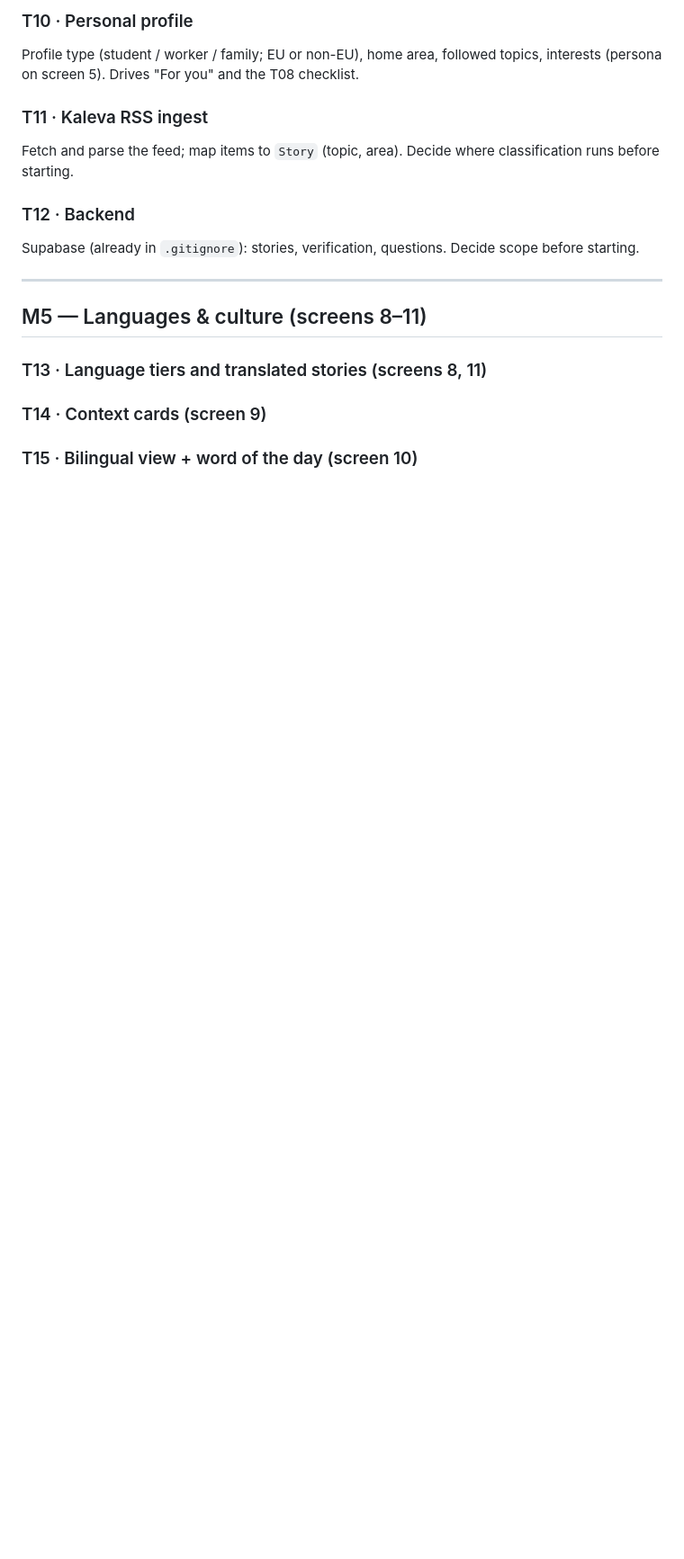
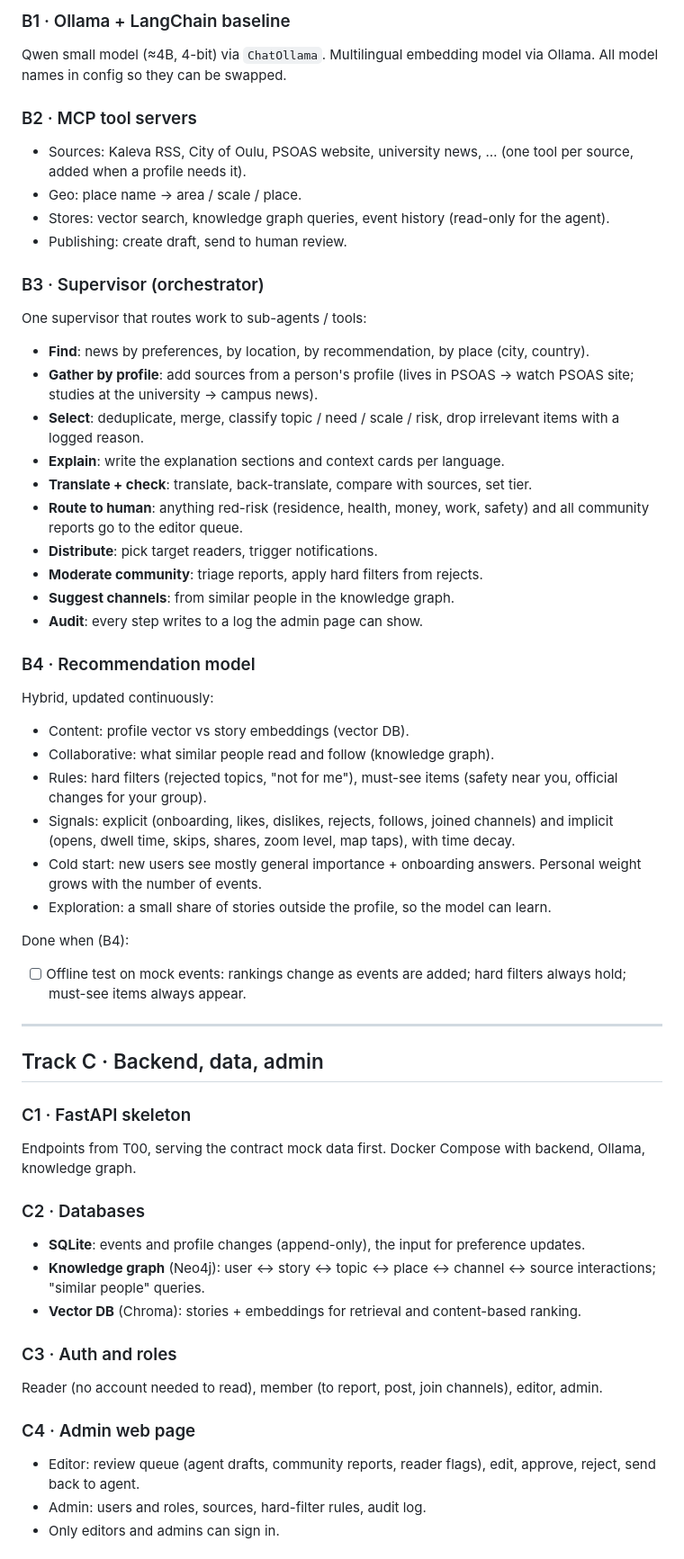
Before and after one commit to The-Arctic-byte/Pinni, a Markdown page: docs/TASKS.md, the part around one of its changes. Shown at 90% size. GitHub-like rendering; blank space fills up the shorter version.

```diff
--- a/docs/TASKS.md
+++ b/docs/TASKS.md
@@ -90,17 +128,55 @@ Question field + voice button, verified-answer card, "Your questions" with Sent
 
-### T10 · Personal profile
-Profile type (student / worker / family; EU or non-EU), home area, followed topics, interests (persona on screen 5). Drives "For you" and the T08 checklist.
+### B1 · Ollama + LangChain baseline
+Qwen small model (≈4B, 4-bit) via `ChatOllama`. Multilingual embedding model via Ollama. All model names in config so they can be swapped.
 
-### T11 · Kaleva RSS ingest
-Fetch and parse the feed; map items to `Story` (topic, area). Decide where classification runs before starting.
+### B2 · MCP tool servers
+- Sources: Kaleva RSS, City of Oulu, PSOAS website, university news, … (one tool per source, added when a profile needs it).
+- Geo: place name → area / scale / place.
+- Stores: vector search, knowledge graph queries, event history (read-only for the agent).
+- Publishing: create draft, send to human review.
 
-### T12 · Backend
-Supabase (already in `.gitignore`): stories, verification, questions. Decide scope before starting.
+### B3 · Supervisor (orchestrator)
+One supervisor that routes work to sub-agents / tools:
+- **Find**: news by preferences, by location, by recommendation, by place (city, country).
+- **Gather by profile**: add sources from a person's profile (lives in PSOAS → watch PSOAS site; studies at the university → campus news).
+- **Select**: deduplicate, merge, classify topic / need / scale / risk, drop irrelevant items with a logged reason.
+- **Explain**: write the explanation sections and context cards per language.
+- **Translate + check**: translate, back-translate, compare with sources, set tier.
+- **Route to human**: anything red-risk (residence, health, money, work, safety) and all community reports go to the editor queue.
+- **Distribute**: pick target readers, trigger notifications.
+- **Moderate community**: triage reports, apply hard filters from rejects.
+- **Suggest channels**: from similar people in the knowledge graph.
+- **Audit**: every step writes to a log the admin page can show.
+
+### B4 · Recommendation model
+Hybrid, updated continuously:
+- Content: profile vector vs story embeddings (vector DB).
+- Collaborative: what similar people read and follow (knowledge graph).
+- Rules: hard filters (rejected topics, "not for me"), must-see items (safety near you, official changes for your group).
+- Signals: explicit (onboarding, likes, dislikes, rejects, follows, joined channels) and implicit (opens, dwell time, skips, shares, zoom level, map taps), with time decay.
+- Cold start: new users see mostly general importance + onboarding answers. Personal weight grows with the number of events.
+- Exploration: a small share of stories outside the profile, so the model can learn.
+
+Done when (B4):
+- [ ] Offline test on mock events: rankings change as events are added; hard filters always hold; must-see items always appear.
 
 ---
 
-## M5 — Languages & culture (screens 8–11)
+## Track C · Backend, data, admin
 
-### T13 · Language tiers and translated stories (screens 8, 11)
-### T14 · Context cards (screen 9)
-### T15 · Bilingual view + word of the day (screen 10)
+### C1 · FastAPI skeleton
+Endpoints from T00, serving the contract mock data first. Docker Compose with backend, Ollama, knowledge graph.
+
+### C2 · Databases
+- **SQLite**: events and profile changes (append-only), the input for preference updates.
+- **Knowledge graph** (Neo4j): user ↔ story ↔ topic ↔ place ↔ channel ↔ source interactions; "similar people" queries.
+- **Vector DB** (Chroma): stories + embeddings for retrieval and content-based ranking.
+
+### C3 · Auth and roles
+Reader (no account needed to read), member (to report, post, join channels), editor, admin.
+
+### C4 · Admin web page
+- Editor: review queue (agent drafts, community reports, reader flags), edit, approve, reject, send back to agent.
+- Admin: users and roles, sources, hard-filter rules, audit log.
+- Only editors and admins can sign in.
+
```
Also changed, not shown: other parts of docs/TASKS.md (+132 -71 lines).
